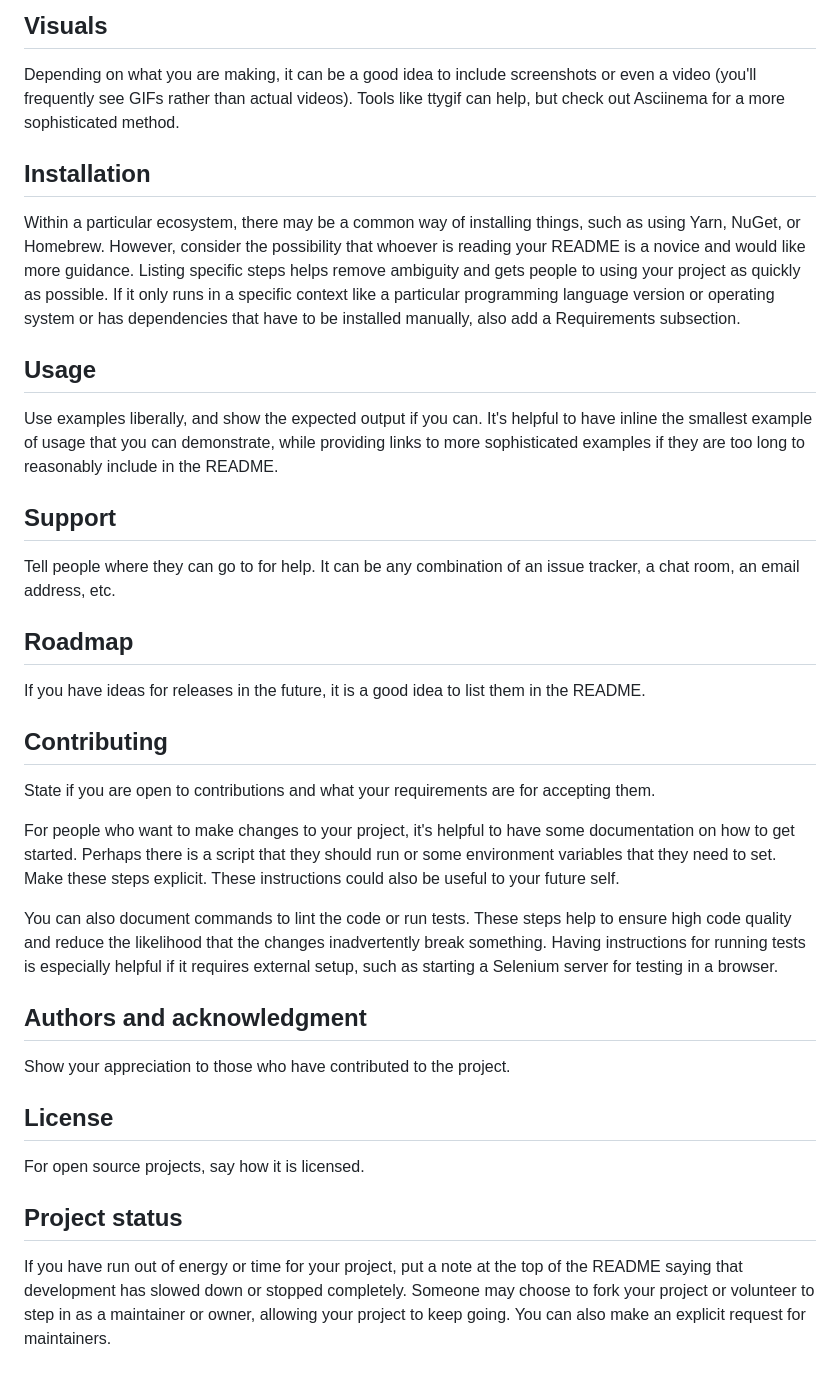
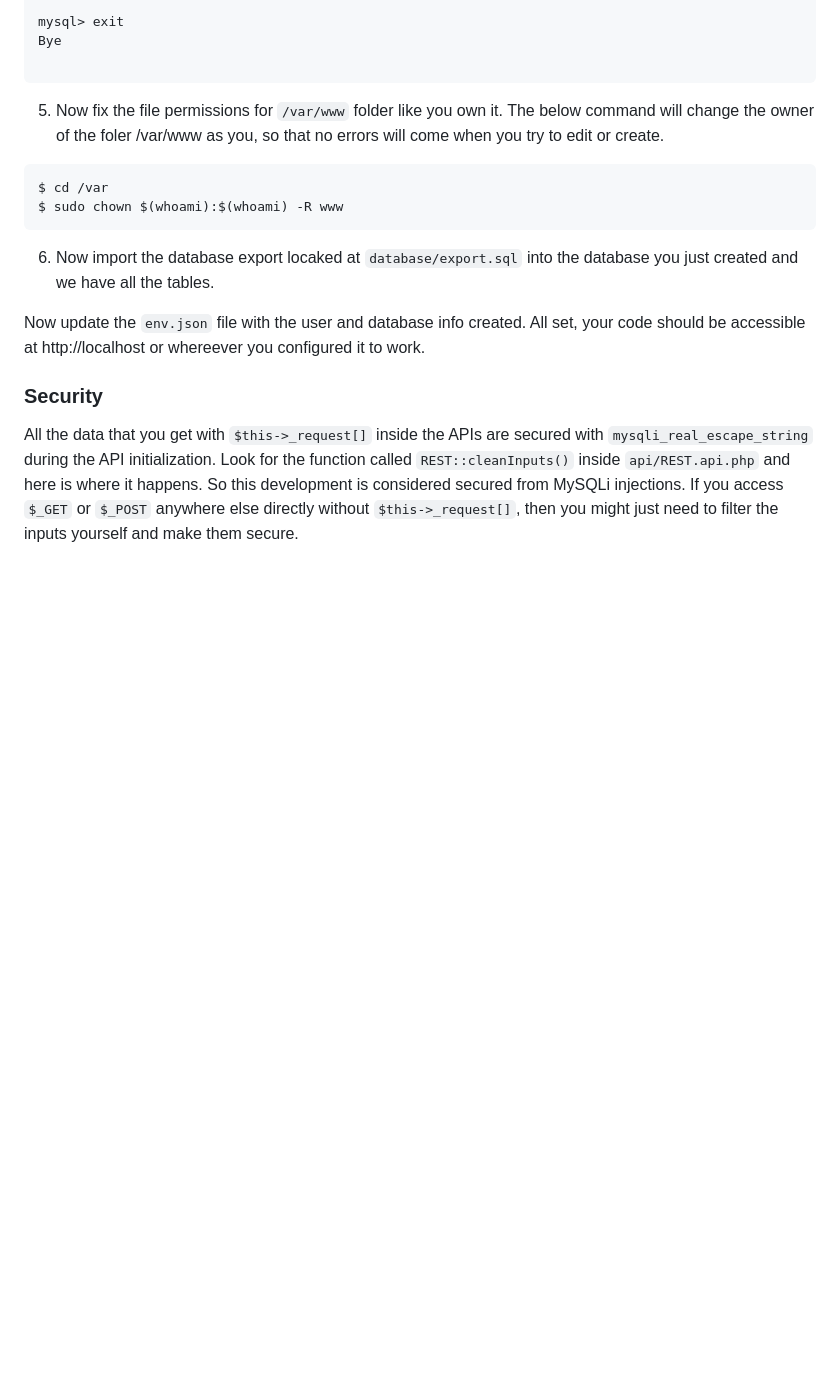
Before and after one commit to abi-abishek/API-Develepment, a Markdown page: README.md, the part around one of its changes. Rendered like a GitHub page; blank space fills up the shorter version.

````diff
--- a/README.md
+++ b/README.md
@@ -63,31 +99,20 @@ On some READMEs, you may see small images that convey metadata, such as whether
 
-## Visuals
-Depending on what you are making, it can be a good idea to include screenshots or even a video (you'll frequently see GIFs rather than actual videos). Tools like ttygif can help, but check out Asciinema for a more sophisticated method.
+mysql> exit
+Bye
 
-## Installation
-Within a particular ecosystem, there may be a common way of installing things, such as using Yarn, NuGet, or Homebrew. However, consider the possibility that whoever is reading your README is a novice and would like more guidance. Listing specific steps helps remove ambiguity and gets people to using your project as quickly as possible. If it only runs in a specific context like a particular programming language version or operating system or has dependencies that have to be installed manually, also add a Requirements subsection.
+```
 
-## Usage
-Use examples liberally, and show the expected output if you can. It's helpful to have inline the smallest example of usage that you can demonstrate, while providing links to more sophisticated examples if they are too long to reasonably include in the README.
+5. Now fix the file permissions for `/var/www` folder like you own it. The below command will change the owner of the foler /var/www as you, so that no errors will come when you try to edit or create.
 
-## Support
-Tell people where they can go to for help. It can be any combination of an issue tracker, a chat room, an email address, etc.
+```
+$ cd /var
+$ sudo chown $(whoami):$(whoami) -R www
+```
 
-## Roadmap
-If you have ideas for releases in the future, it is a good idea to list them in the README.
+6. Now import the database export locaked at `database/export.sql` into the database you just created and we have all the tables.
 
-## Contributing
-State if you are open to contributions and what your requirements are for accepting them.
+Now update the `env.json` file with the user and database info created. All set, your code should be accessible at http://localhost or whereever you configured it to work.
 
-For people who want to make changes to your project, it's helpful to have some documentation on how to get started. Perhaps there is a script that they should run or some environment variables that they need to set. Make these steps explicit. These instructions could also be useful to your future self.
+### Security
 
-You can also document commands to lint the code or run tests. These steps help to ensure high code quality and reduce the likelihood that the changes inadvertently break something. Having instructions for running tests is especially helpful if it requires external setup, such as starting a Selenium server for testing in a browser.
-
-## Authors and acknowledgment
-Show your appreciation to those who have contributed to the project.
-
-## License
-For open source projects, say how it is licensed.
-
-## Project status
-If you have run out of energy or time for your project, put a note at the top of the README saying that development has slowed down or stopped completely. Someone may choose to fork your project or volunteer to step in as a maintainer or owner, allowing your project to keep going. You can also make an explicit request for maintainers.
+All the data that you get with `$this->_request[]` inside the APIs are secured with `mysqli_real_escape_string` during the API initialization. Look for the function called `REST::cleanInputs()` inside `api/REST.api.php` and here is where it happens. So this development is considered secured from MySQLi injections. If you access `$_GET` or `$_POST` anywhere else directly without `$this->_request[]`, then you might just need to filter the inputs yourself and make them secure.
````
Also changed, not shown: other parts of README.md (+78 -42 lines).
